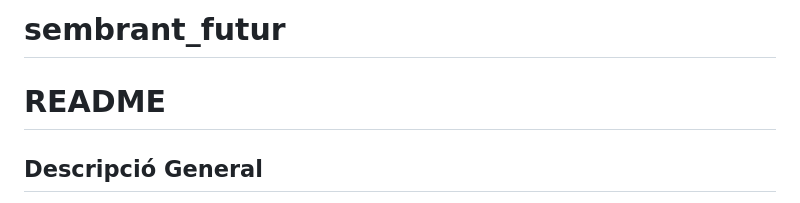
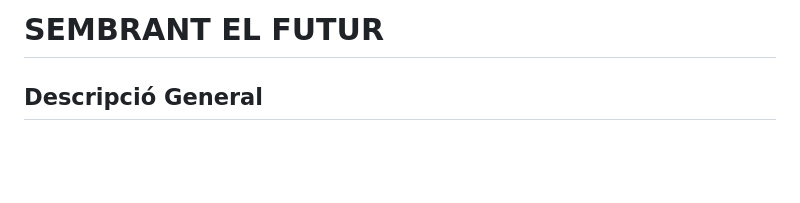
Before and after one commit to julsy399/sembrant_futur, a Markdown page: README.md, the part around the change. GitHub-like rendering; blank space fills up the shorter version.

```diff
--- a/README.md
+++ b/README.md
@@ -1,5 +1,4 @@
-# sembrant_futur
-# README
+# SEMBRANT EL FUTUR
 
 ## Descripció General
 
```
